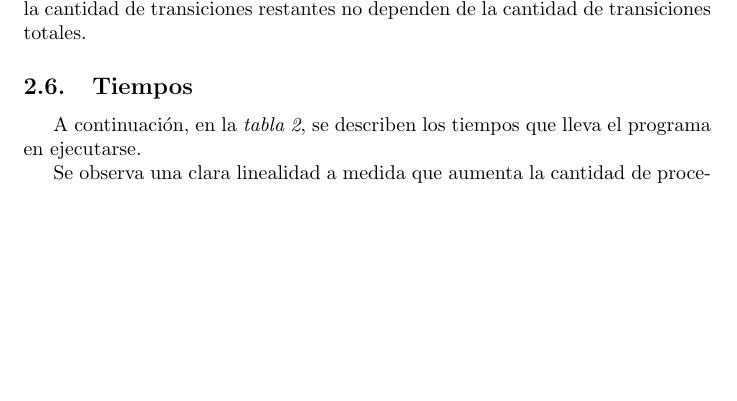
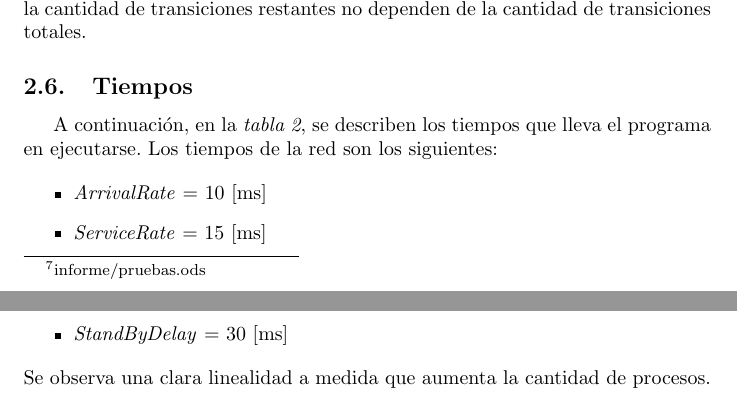
Before and after one commit to sarquis88/final-concurrente, a LaTeX document (informe/Informe.tex): part of page 8 of 9 before the commit and two parts of pages 8 and 9 of 9 after it, the two joined at a grey line, cut so that both start at the same text, the shorter picture padded with empty space. Compiled offline with pdfLaTeX.

Commit message:
cambios en informe

```diff
--- a/informe/Informe.tex
+++ b/informe/Informe.tex
@@ -225,7 +227,12 @@
     %%%%%%%%%%%%%%%%%%%%%%%%%%%%%%%%%%%%%%%%%%%%%%%%%%%%%%%%%%%%%%%%%%%%%%%%%%%%%%%%%%%%%%%%
     \subsection{Tiempos}
     A continuación, en la \emph{tabla 2}, se describen los tiempos que lleva el programa en
-    ejecutarse. \par
+    ejecutarse. Los tiempos de la red son los siguientes: \par
+    \begin{itemize}
+        \item \emph{ArrivalRate} = 10 [ms]
+        \item \emph{ServiceRate} = 15 [ms]
+        \item \emph{StandByDelay} = 30 [ms]
+    \end{itemize}
     Se observa una clara linealidad a medida que aumenta la cantidad de procesos. \par
     \begin{center}
         \begin{table}[h]
```
Also changed, not shown: informe/Informe.pdf, informe/Informe.tex (2 more changed lines), 3 other files.
